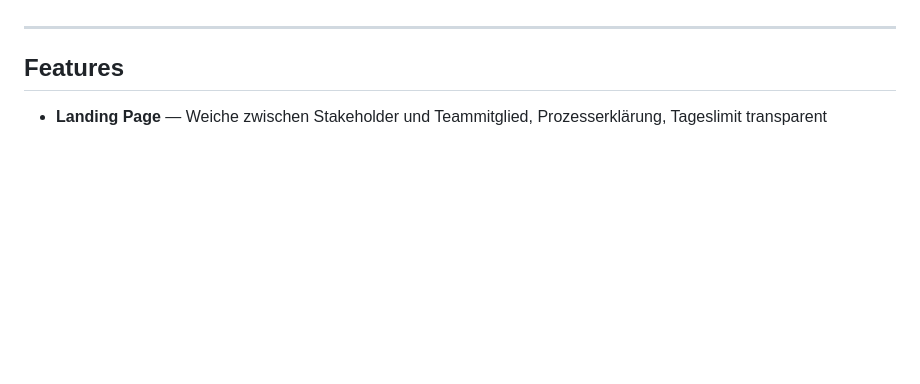
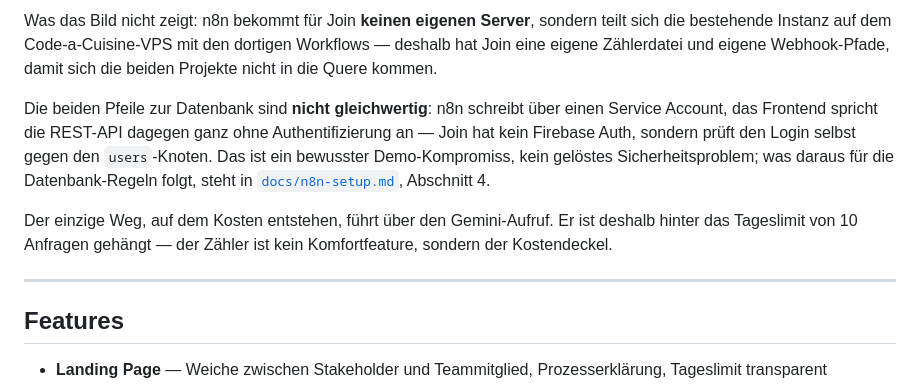
Before and after one commit to ttoebbe/039_JoinIssueCollector, a Markdown page: README.md, the part around one of its changes. Drawn GitHub-style; blank space fills up the shorter version.

```diff
--- a/README.md
+++ b/README.md
@@ -58,3 +90,18 @@ zurückgesetzt.
+Was das Bild nicht zeigt: n8n bekommt für Join **keinen eigenen Server**,
+sondern teilt sich die bestehende Instanz auf dem Code-a-Cuisine-VPS mit den
+dortigen Workflows — deshalb hat Join eine eigene Zählerdatei und eigene
+Webhook-Pfade, damit sich die beiden Projekte nicht in die Quere kommen.
+
+Die beiden Pfeile zur Datenbank sind **nicht gleichwertig**: n8n schreibt über
+einen Service Account, das Frontend spricht die REST-API dagegen ganz ohne
+Authentifizierung an — Join hat kein Firebase Auth, sondern prüft den Login
+selbst gegen den `users`-Knoten. Das ist ein bewusster Demo-Kompromiss, kein
+gelöstes Sicherheitsproblem; was daraus für die Datenbank-Regeln folgt, steht
+in [`docs/n8n-setup.md`](docs/n8n-setup.md), Abschnitt 4.
+
+Der einzige Weg, auf dem Kosten entstehen, führt über den Gemini-Aufruf. Er ist
+deshalb hinter das Tageslimit von 10 Anfragen gehängt — der Zähler ist kein
+Komfortfeature, sondern der Kostendeckel.
 
 ---
 
```
Also changed, not shown: other parts of README.md (+32 -0 lines).
